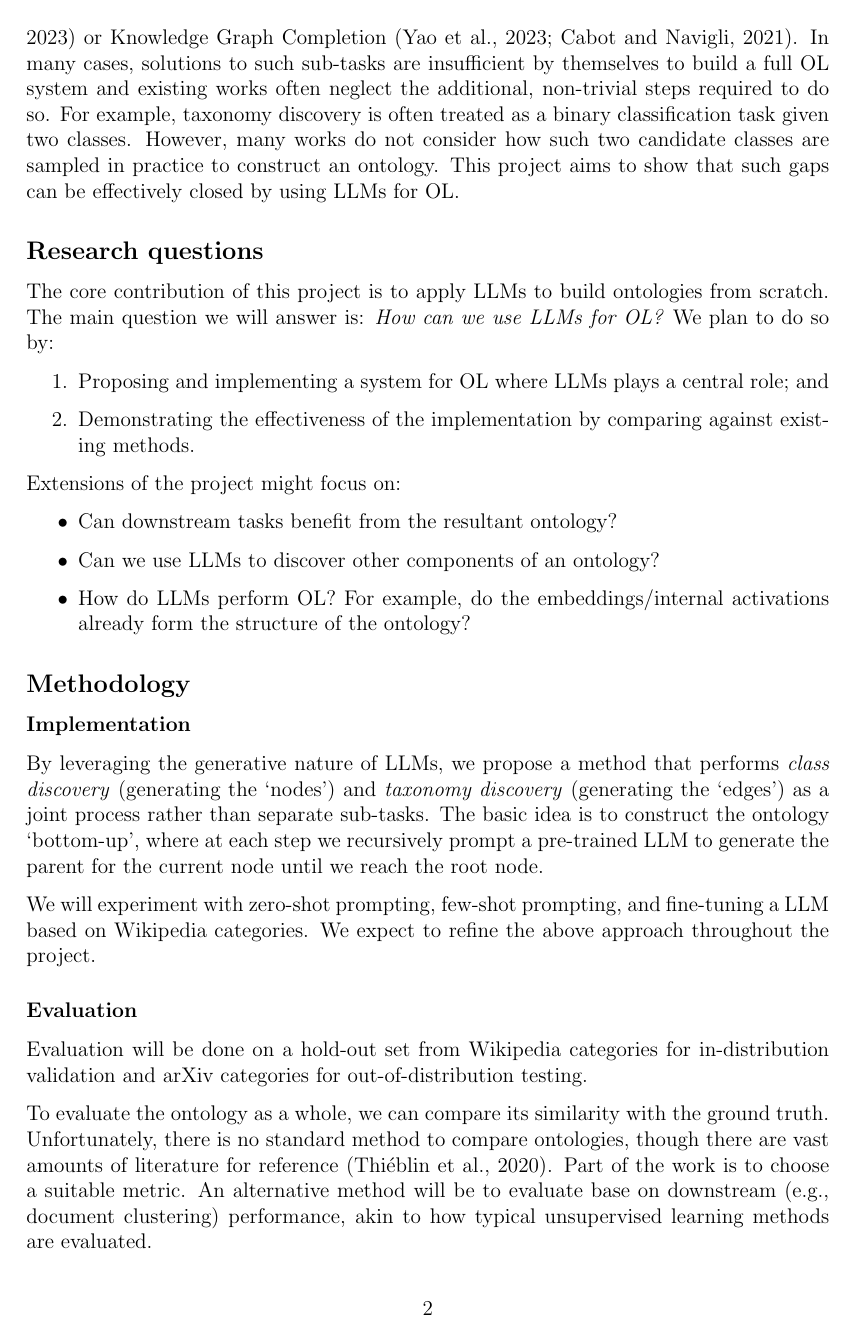
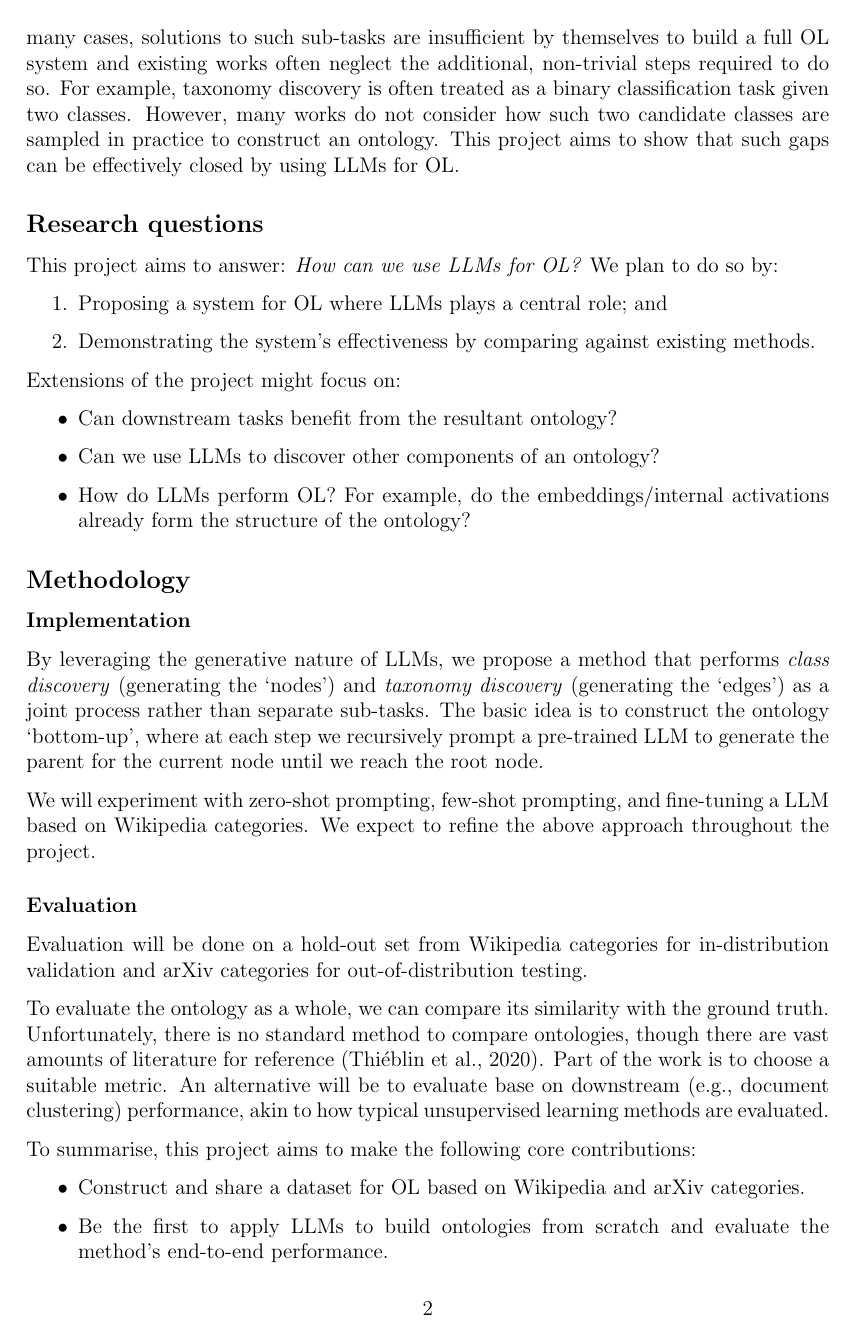
Before and after one commit to andylolu2/llm-ol, a LaTeX paper (report/proposal.tex, which reads report/sections/proposal/phase_II.tex): page 2 of 6. Compiled offline with pdfLaTeX.

Commit message:
Reduce word count

```diff
--- a/report/sections/proposal/phase_II.tex
+++ b/report/sections/proposal/phase_II.tex
@@ -26,10 +26,10 @@ Prior works in this area do not evaluate the complete process of building an ont
 
 \subsection*{Research questions}
 
-The core contribution of this project is to apply \gls{llm}s to build ontologies from scratch. The main question we will answer is: \emph{How can we use \gls{llm}s for \gls{ol}?} We plan to do so by:
+This project aims to answer: \emph{How can we use \gls{llm}s for \gls{ol}?} We plan to do so by:
 \begin{enumerate}
-    \item Proposing and implementing a system for \gls{ol} where \gls{llm}s plays a central role; and
-    \item Demonstrating the effectiveness of the implementation by comparing against existing methods.
+    \item Proposing a system for \gls{ol} where \gls{llm}s plays a central role; and
+    \item Demonstrating the system's effectiveness by comparing against existing methods.
 \end{enumerate}
 
 Extensions of the project might focus on:
@@ -51,7 +52,7 @@ We will experiment with zero-shot prompting, few-shot prompting, and fine-tuning
 
 Evaluation will be done on a hold-out set from Wikipedia categories for in-distribution validation and arXiv categories for out-of-distribution testing.
 
-To evaluate the ontology as a whole, we can compare its similarity with the ground truth. Unfortunately, there is no standard method to compare ontologies, though there are vast amounts of literature for reference \citep{ontology-matching}. Part of the work is to choose a suitable metric. An alternative method will be to evaluate base on downstream (e.g., document clustering) performance, akin to how typical unsupervised learning methods are evaluated.
+To evaluate the ontology as a whole, we can compare its similarity with the ground truth. Unfortunately, there is no standard method to compare ontologies, though there are vast amounts of literature for reference \citep{ontology-matching}. Part of the work is to choose a suitable metric. An alternative will be to evaluate base on downstream (e.g., document clustering) performance, akin to how typical unsupervised learning methods are evaluated.
 
 To summarise, this project aims to make the following core contributions:
 \begin{itemize}
```
Also changed, not shown: report/metadata.tex (+1 -1 lines), report/proposal.tex (+3 -3 lines), report/sections/proposal/phase_II.tex (5 more changed lines).
